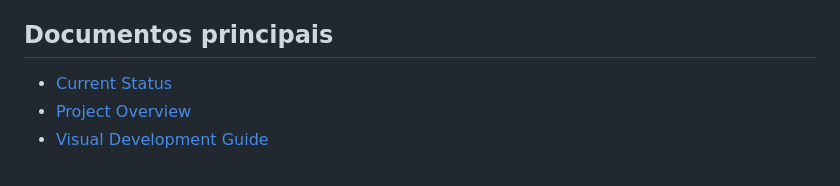
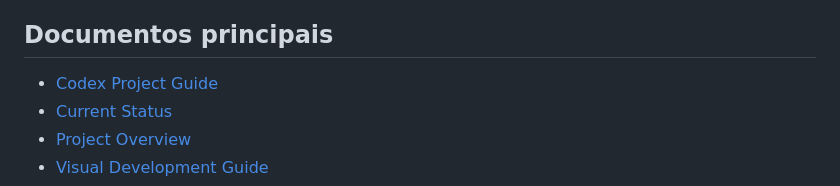
Before and after one commit to Gravit-Studios/fragmentos-do-tempo, a Markdown page: README.md, the part around the change. Rendered like a GitHub page.

Commit message:
docs: add Codex project guide

```diff
--- a/README.md
+++ b/README.md
@@ -24,6 +24,7 @@ O jogo usa duas camadas de arte:
 
 ## Documentos principais
 
+- [Codex Project Guide](AGENTS.md)
 - [Current Status](production/current-status.md)
 - [Project Overview](docs/00_Project/project-overview.md)
 - [Visual Development Guide](docs/03_VisualDevelopment/visual-development-guide.md)
```
Also changed, not shown: AGENTS.md (added, +229 -0 lines).
